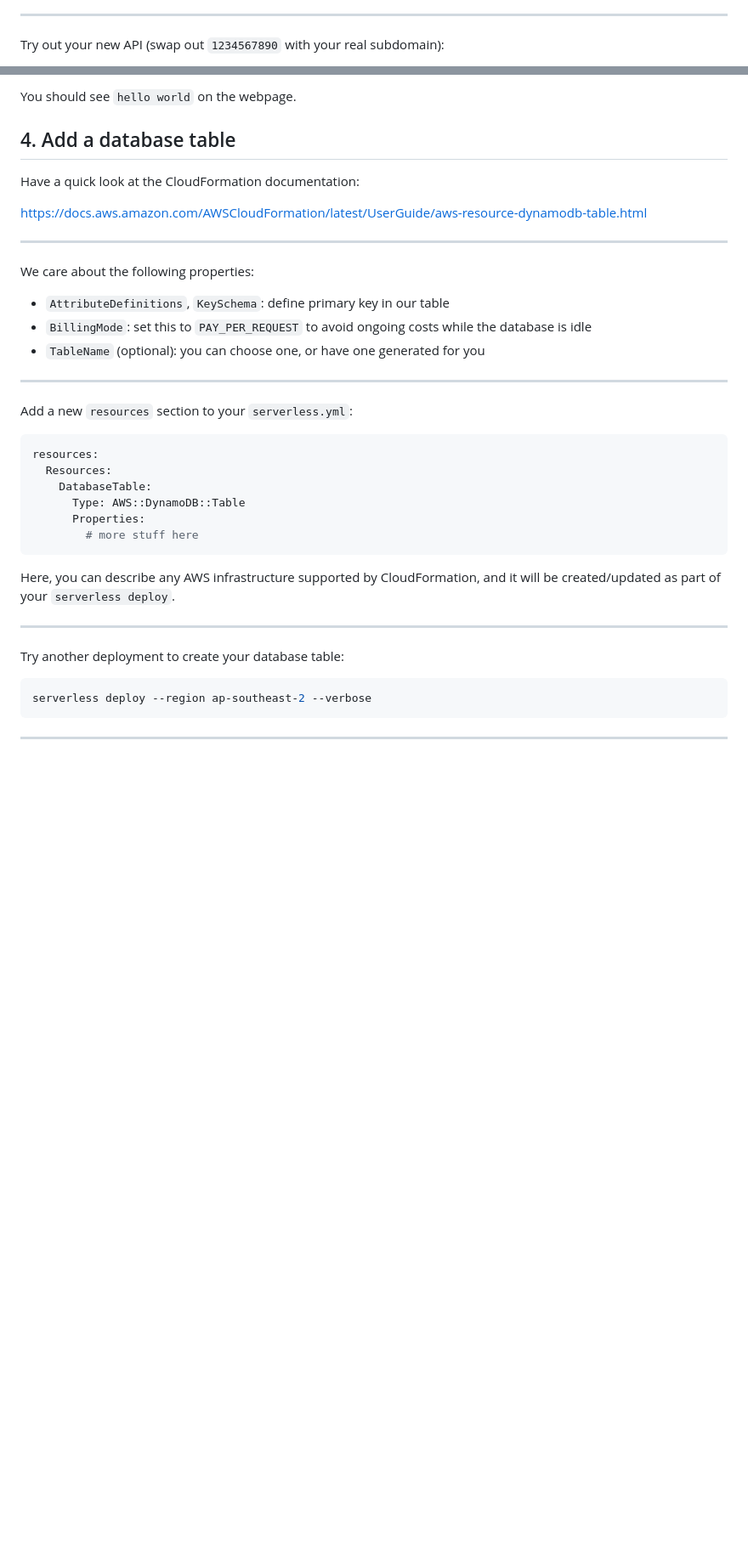
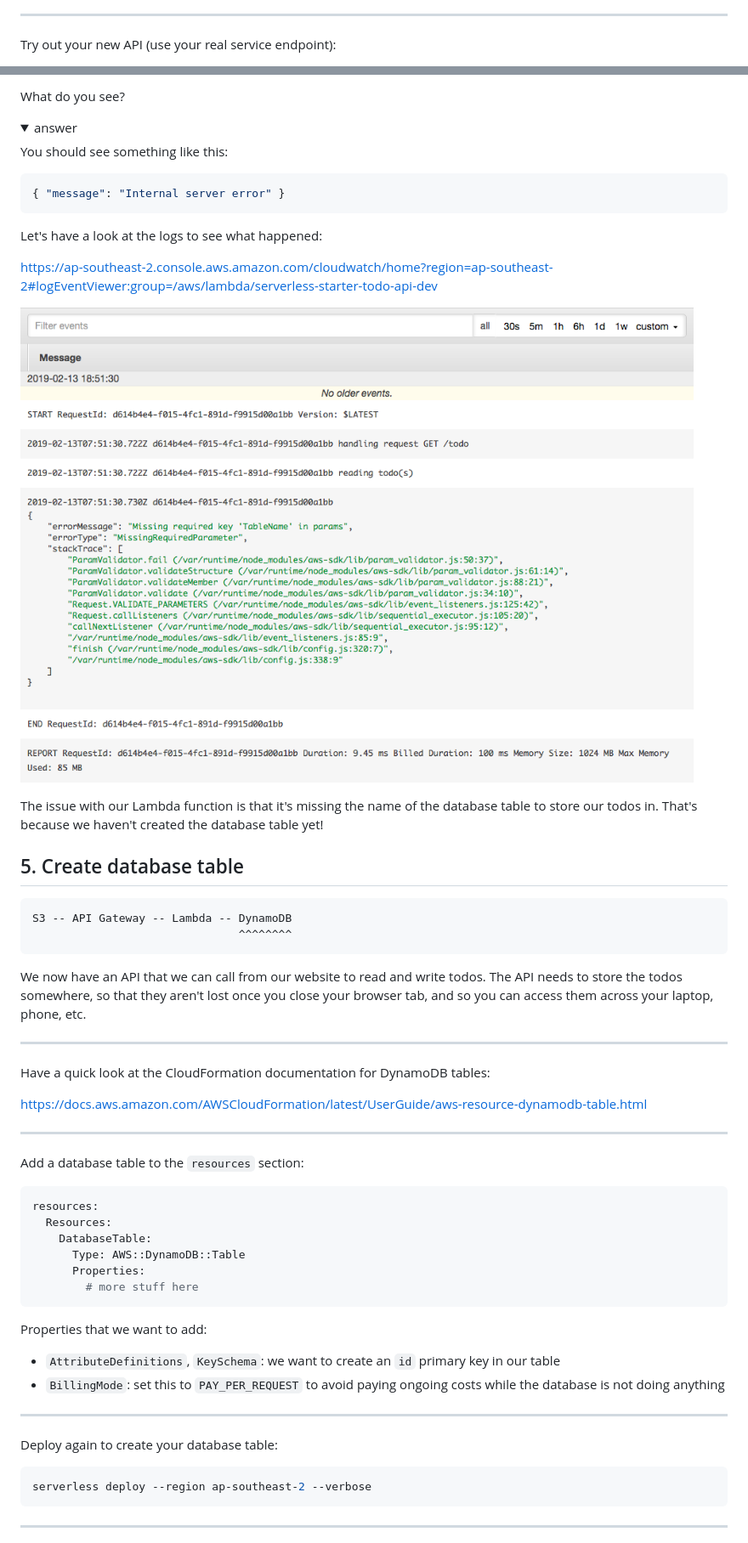
Before and after one commit to DevOps-Represent/DevOps-Girls-Serverless-Bootcamp-4, a Markdown page: serverless-starter-todo/README.md, 2 parts joined by grey strips. Shown: that part at 85% size. GitHub-like rendering; pictures changed too: images/lambda_log_error.png (added); folded sections open; blank space fills up the shorter version.

Commit message:
Flesh out serverless content

````diff
--- a/serverless-starter-todo/README.md
+++ b/serverless-starter-todo/README.md
@@ -96,5 +240,5 @@ Review your changes in the AWS web interface:
 
 ---
 
-Try out your new API (swap out `1234567890` with your real subdomain):
+Try out your new API (use your real service endpoint):
 
@@ -102,24 +246,46 @@ Try out your new API (swap out `1234567890` with your real subdomain):
 
-You should see `hello world` on the webpage.
+What do you see?
 
-## 4. Add a database table
+<details><summary>answer</summary><p>
+You should see something like this:
 
-Have a quick look at the CloudFormation documentation:
+```json
+{ "message": "Internal server error" }
+```
+
+Let's have a look at the logs to see what happened:
+
+<https://ap-southeast-2.console.aws.amazon.com/cloudwatch/home?region=ap-southeast-2#logEventViewer:group=/aws/lambda/serverless-starter-todo-api-dev>
+
+![Lambda log error](../images/lambda_log_error.png)
+
+The issue with our Lambda function is that it's missing the name of the
+database table to store our todos in. That's because we haven't created the
+database table yet!
+
+</p></details>
+
+## 5. Create database table
+
+```plaintext
+S3 -- API Gateway -- Lambda -- DynamoDB
+                               ^^^^^^^^
+```
+
+We now have an API that we can call from our website to read and write todos.
+The API needs to store the todos somewhere, so that they aren't lost once you
+close your browser tab, and so you can access them across your laptop, phone,
+etc.
+
+---
+
+Have a quick look at the CloudFormation documentation for DynamoDB tables:
 
 <https://docs.aws.amazon.com/AWSCloudFormation/latest/UserGuide/aws-resource-dynamodb-table.html>
 
 ---
 
-We care about the following properties:
-
-- `AttributeDefinitions`, `KeySchema`: define primary key in our table
-- `BillingMode`: set this to `PAY_PER_REQUEST` to avoid ongoing costs while the
-  database is idle
-- `TableName` (optional): you can choose one, or have one generated for you
-
----
-
-Add a new `resources` section to your `serverless.yml`:
+Add a database table to the `resources` section:
 
 ```yaml
 resources:
@@ -130,12 +296,16 @@ resources:
         # more stuff here
 ```
 
-Here, you can describe any AWS infrastructure supported by CloudFormation, and
-it will be created/updated as part of your `serverless deploy`.
+Properties that we want to add:
+
+- `AttributeDefinitions`, `KeySchema`: we want to create an `id` primary key in
+  our table
+- `BillingMode`: set this to `PAY_PER_REQUEST` to avoid paying ongoing costs
+  while the database is not doing anything
 
 ---
 
-Try another deployment to create your database table:
+Deploy again to create your database table:
 
 ```shell
 serverless deploy --region ap-southeast-2 --verbose
````
Also changed, not shown: other parts of serverless-starter-todo/README.md (+203 -17 lines), README.md (+2 -2 lines), serverless-final-todo/README.md (+5 -5 lines), images/website_url_field.png (added), 2 other files.
